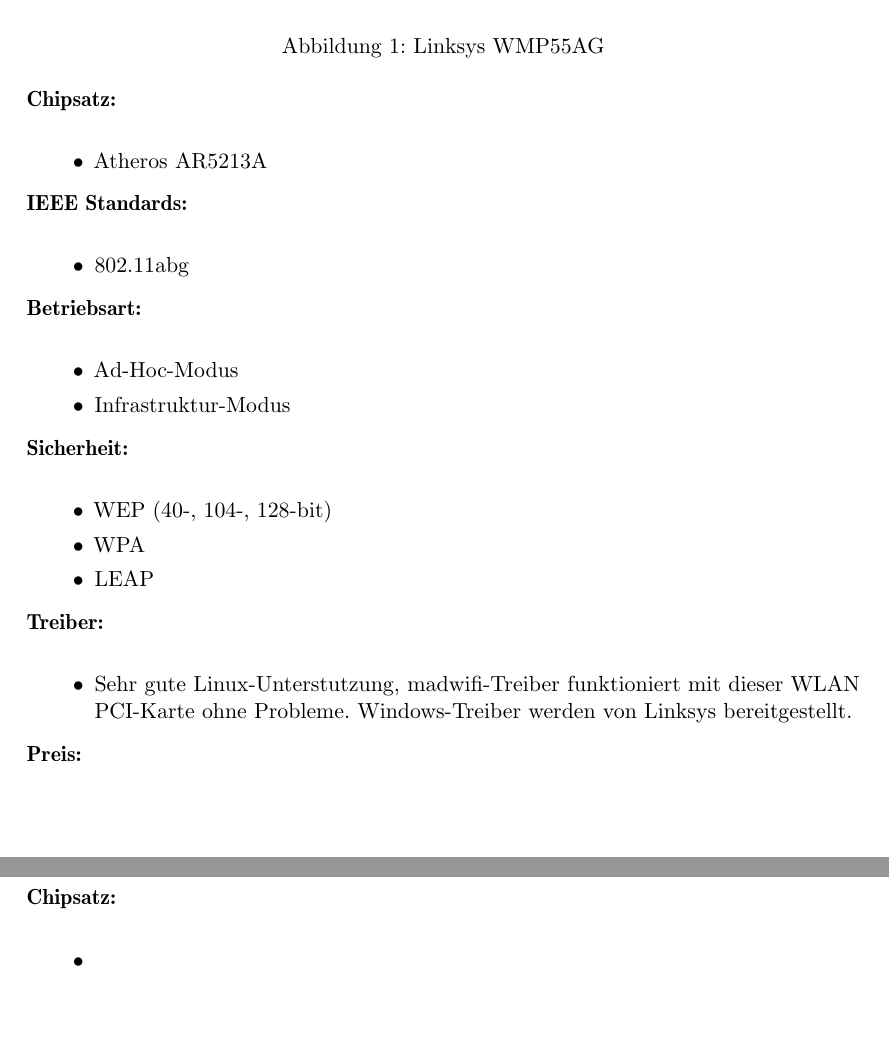
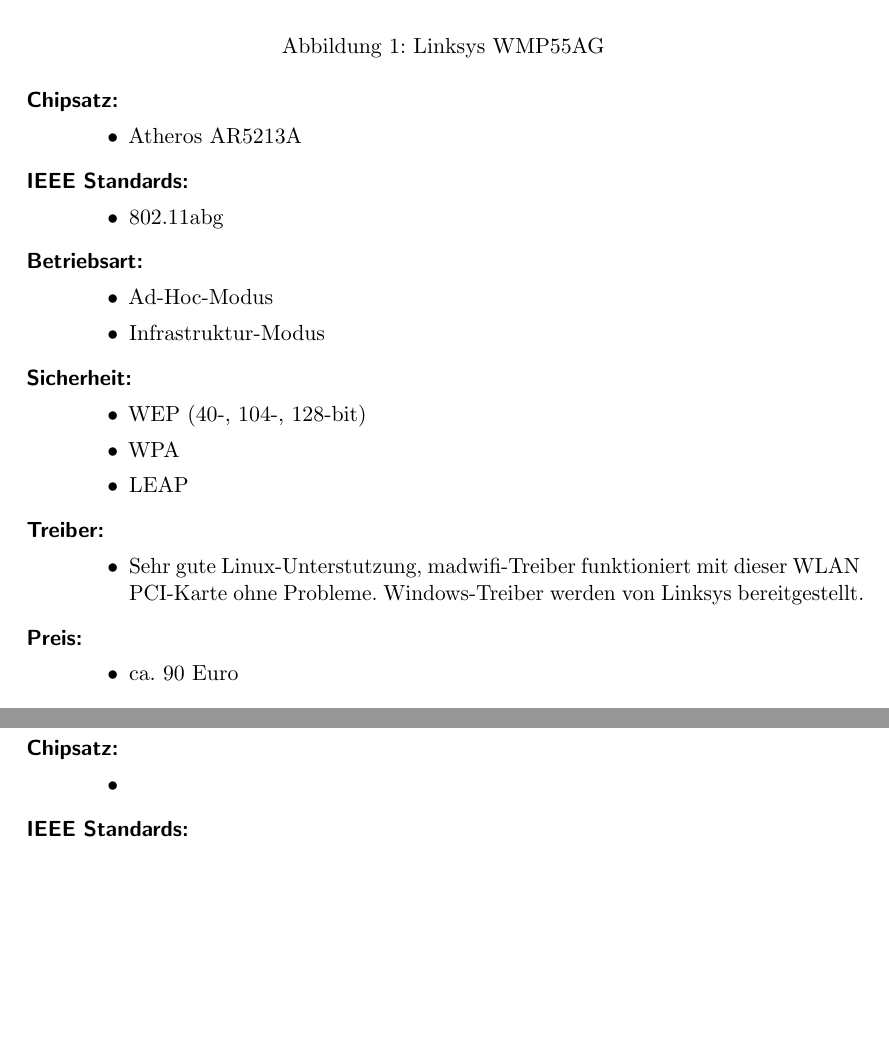
Before and after one commit to BackupTheBerlios/mesh2nexus-svn, a LaTeX paper (latex/mesh.tex, which reads latex/expdlist.sty): two parts of pages 10 and 21 of 29 before the commit and two parts of pages 10 and 20 of 26 after it, joined at a grey line, cut so that both start at the same text, the shorter picture padded with empty space. Compiled offline with pdfLaTeX; the source files are stored in an older character set and shown here as Unicode; an older LaTeX class or package is replaced by its successor.

Commit message:
wlandevice environment modifiziert, expdlist.sty braucht man nicht mehr

```diff
--- a/latex/expdlist.sty
+++ /dev/null
@@ -1,176 +0,0 @@
-%%
-%% This is file `expdlist.sty',
-%% generated with the docstrip utility.
-%%
-%% The original source files were:
-%%
-%% expdlist.dtx  (with options: `style')
-%%
-%% This is a generated file.
-%%
-%% Copyright 1992 1999 R. Huelse, W. Kaspar
-%%
-%% This file is part of the expdlist package.
-%% ------------------------------------------
-%%
-%% It can redistributed and/or modified under the terms
-%% of the LaTeX Project Public License Distributed from CTAN
-%% archives in directory macros/latex/base/lppl.txt; either
-%% version 1 of the License, or (at your option) any later version.
-%%
-\def\filename{EXPDLIST}
-\def\filedate{22.09.1999}
-\def\fileversion{V 2.4}
-\def\docdate {22.09.99}
-%% \CheckSum{214}
-%% \CharacterTable
-%%  {Upper-case    \A\B\C\D\E\F\G\H\I\J\K\L\M\N\O\P\Q\R\S\T\U\V\W\X\Y\Z
-%%   Lower-case    \a\b\c\d\e\f\g\h\i\j\k\l\m\n\o\p\q\r\s\t\u\v\w\x\y\z
-%%   Digits        \0\1\2\3\4\5\6\7\8\9
-%%   Exclamation   \!     Double quote  \"     Hash (number) \#
-%%   Dollar        \$     Percent       \%     Ampersand     \&
-%%   Acute accent  \'     Left paren    \(     Right paren   \)
-%%   Asterisk      \*     Plus          \+     Comma         \,
-%%   Minus         \-     Point         \.     Solidus       \/
-%%   Colon         \:     Semicolon     \;     Less than     \<
-%%   Equals        \=     Greater than  \>     Question mark \?
-%%   Commercial at \@     Left bracket  \[     Backslash     \\
-%%   Right bracket \]     Circumflex    \^     Underscore    \_
-%%   Grave accent  \`     Left brace    \{     Vertical bar  \|
-%%   Right brace   \}     Tilde         \~}
-%%
-
-\typeout{Document Substyle `EXPDLIST'.
-         Released \filedate \space (\fileversion)}
-\typeout{English Documentation \space \docdate}
-\def\compact%
-   {\setlength{\itemsep}{-\parsep}}
-\def\setleftmargin%
-   #1%
-   {\setlength{\leftmargin}{#1}}
-\let\setlabelsize = \setleftmargin
-\def\setlabelphantom%
-   #1%
-   {\def\set@labelphantom%
-     {\setbox\@tempboxa=\hbox spread \labelsep {\@labelstyle #1\hfil}%
-      \setleftmargin{\wd\@tempboxa}%
-     }%
-   }
-\def\set@labelphantom{}
-\def\@labelstyle%
-   {\bfseries}
-\def\setlabelstyle%
-   #1%
-   {\def\@labelstyle{#1}}
-\def\breaklabel%
-   {\def\@breaklabel%
-       {\rule{0mm}{0mm}%
-        \\%
-       }%
-   }%
-\def\@breaklabel%
-   {}
-\let\@orgdlist\description
-\def\description%
-   {\@ifnextchar[%
-       {\@expdlist}%
-       {\@orgdlist}%
-   }
-\let\enddescription\endlist
-\def\@expdlistlabel#1%
-    {\@labelstyle
-     #1%
-     \hfil%
-    }
-\def\@expdlist[#1]%
-    {\list{}%
-      {\def\@breaklabel{}%
-       \def\set@labelphantom{}%
-       \def\@labelstyle{\bfseries}%
-       #1%
-       \set@labelphantom%
-       \setlength{\labelwidth}{\leftmargin}%
-       \addtolength{\labelwidth}{-\labelsep}%
-       \let\makelabel\@expdlistlabel%
-      }%
-    }
-\newlength{\listpartsep}
-\listpartsep = 1ex
-\long\def\listpart%
-   #1%
-   {\vspace{\listpartsep}%
-    \item[]\hspace*{-\leftmargin}%
-    \@tempskipa=\linewidth%
-    \addtolength{\@tempskipa}{\rightmargin}%
-    \addtolength{\@tempskipa}{\leftmargin}%
-    \parbox{\@tempskipa}{#1}%
-    \vspace{\listpartsep}%
-   }
-\def\@item[#1]{%
-  \if@noparitem
-    \@donoparitem
-  \else
-    \if@inlabel
-      \indent \par
-    \fi
-    \ifhmode
-      \unskip\unskip \par
-    \fi
-    \if@newlist
-      \if@nobreak
-        \@nbitem
-      \else
-        \addpenalty\@beginparpenalty
-        \addvspace\@topsep
-        \addvspace{-\parskip}%
-      \fi
-    \else
-      \addpenalty\@itempenalty
-      \addvspace\itemsep
-    \fi
-    \global\@inlabeltrue
-  \fi
-  \everypar{%
-    \@minipagefalse
-    \global\@newlistfalse
-    \if@inlabel
-      \global\@inlabelfalse
-      {\setbox\z@\lastbox
-       \ifvoid\z@
-         \kern-\itemindent
-       \fi}%
-      \box\@labels
-      \penalty\z@
-    \fi
-    \if@nobreak
-      \@nobreakfalse
-      \clubpenalty \@M
-    \else
-      \clubpenalty \@clubpenalty
-      \everypar{}%
-    \fi}%
-  \if@noitemarg
-    \@noitemargfalse
-    \if@nmbrlist
-      \refstepcounter\@listctr
-    \fi
-  \fi
-  \sbox\@tempboxa{\makelabel{#1}}%
-  \global\setbox\@labels\hbox{%
-    \unhbox\@labels
-    \hskip \itemindent
-    \hskip -\labelwidth
-    \hskip -\labelsep
-    \ifdim \wd\@tempboxa >\labelwidth
-      \box\@tempboxa
-      \gdef\set@break{\@breaklabel}     % RUM Change 2.3.90
-    \else
-      \hbox to\labelwidth {\unhbox\@tempboxa}%
-      \gdef\set@break{}%                % RUM Change 2.3.90
-    \fi
-    \hskip \labelsep}%
-    \set@break                          % RUM Change 2.3.90
-  \ignorespaces}
-\endinput
-%%
-%% End of file `expdlist.sty'.
--- a/latex/mesh.tex
+++ b/latex/mesh.tex
@@ -29,7 +29,6 @@
 \usepackage{microtype} % optischer Randausgleich
 \usepackage{array}
 \usepackage{listings}
-\usepackage{expdlist}
 
 % Anfuehrungszeichen
 \usepackage{xspace}
@@ -52,7 +51,7 @@
 
 % wlandevice environment
 \newenvironment{wlandevice}[1]
-{\paragraph{#1} \begin{description}[\breaklabel\setleftmargin{10pt}]}
+{\paragraph{#1} \begin{description}}
 {\end{description}}
 
 \newcommand{\wlanimage}[2]
@@ -65,36 +64,36 @@
 }
 
 \newcommand{\wlanchipset}[1]
-{\item[Chipsatz:] \begin{itemize} \item #1 \end{itemize}}
+{\item[Chipsatz:] \rule{0mm}{0mm} \begin{itemize} \item #1 \end{itemize}}
 \newcommand{\wlanprice}[1]
-{\item[Preis:] \begin{itemize} \item ca. #1 Euro \end{itemize}}
+{\item[Preis:] \rule{0mm}{0mm} \begin{itemize} \item ca. #1 Euro \end{itemize}}
 
 \newenvironment{wlanieeestandard}
-{\item[IEEE Standards:] \begin{itemize}}
+{\item[IEEE Standards:] \rule{0mm}{0mm} \begin{itemize}}
 {\end{itemize}}
 
 \newenvironment{wlansecurity}
-{\item[Sicherheit:] \begin{itemize}}
+{\item[Sicherheit:] \rule{0mm}{0mm} \begin{itemize}}
 {\end{itemize}}
 
 \newenvironment{wlanmode}
-{\item[Betriebsart:] \begin{itemize}}
+{\item[Betriebsart:] \rule{0mm}{0mm} \begin{itemize}}
 {\end{itemize}}
 
 \newenvironment{wlandriver}
-{\item[Treiber:] \begin{itemize}}
+{\item[Treiber:] \rule{0mm}{0mm} \begin{itemize}}
 {\end{itemize}}
 
 \newenvironment{wlanfirmware}
-{\item[Firmware:] \begin{itemize}}
+{\item[Firmware:] \rule{0mm}{0mm} \begin{itemize}}
 {\end{itemize}}
 
 \newenvironment{wlaninstall}
-{\item[Installation:] \begin{itemize}}
+{\item[Installation:] \rule{0mm}{0mm} \begin{itemize}}
 {\end{itemize}}
 
 \newenvironment{wlanextrainfo}
-{\item[Zus"atzliche Informationen:] \begin{itemize}}
+{\item[Zus"atzliche Informationen:] \rule{0mm}{0mm} \begin{itemize}}
 {\end{itemize}}
 
 \begin{document}
```
Also changed, not shown: latex/mesh.pdf.
